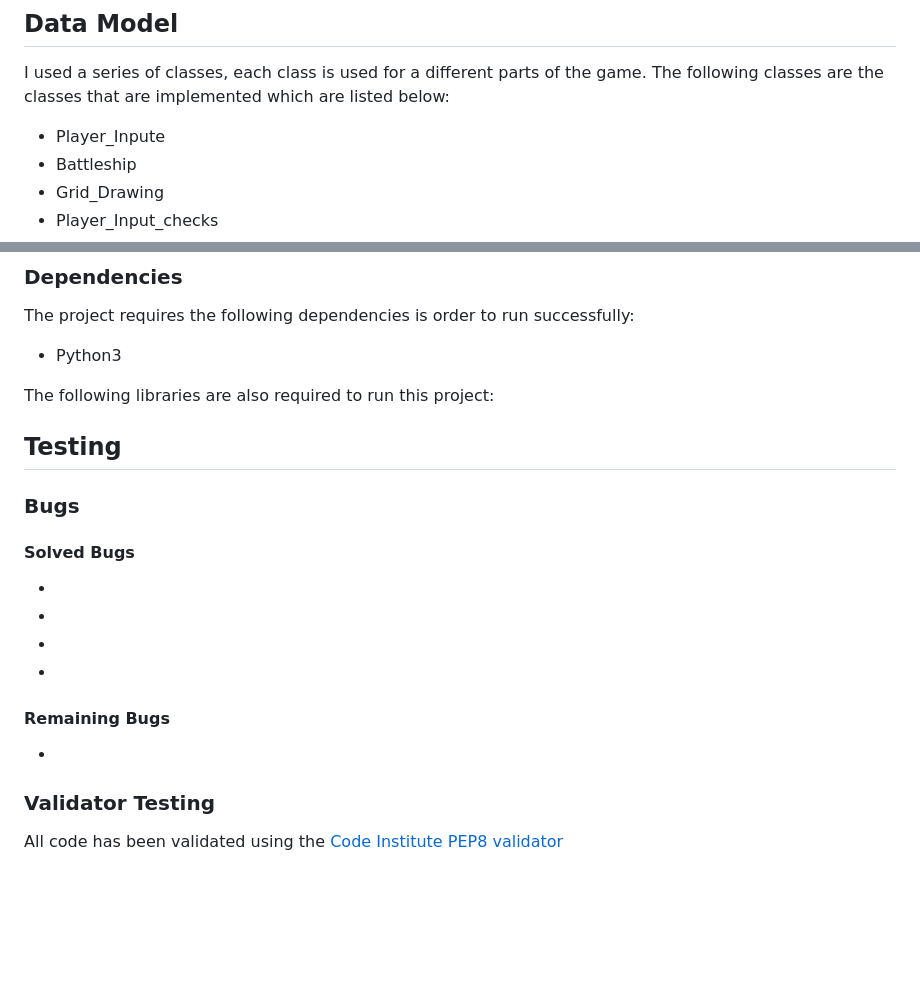
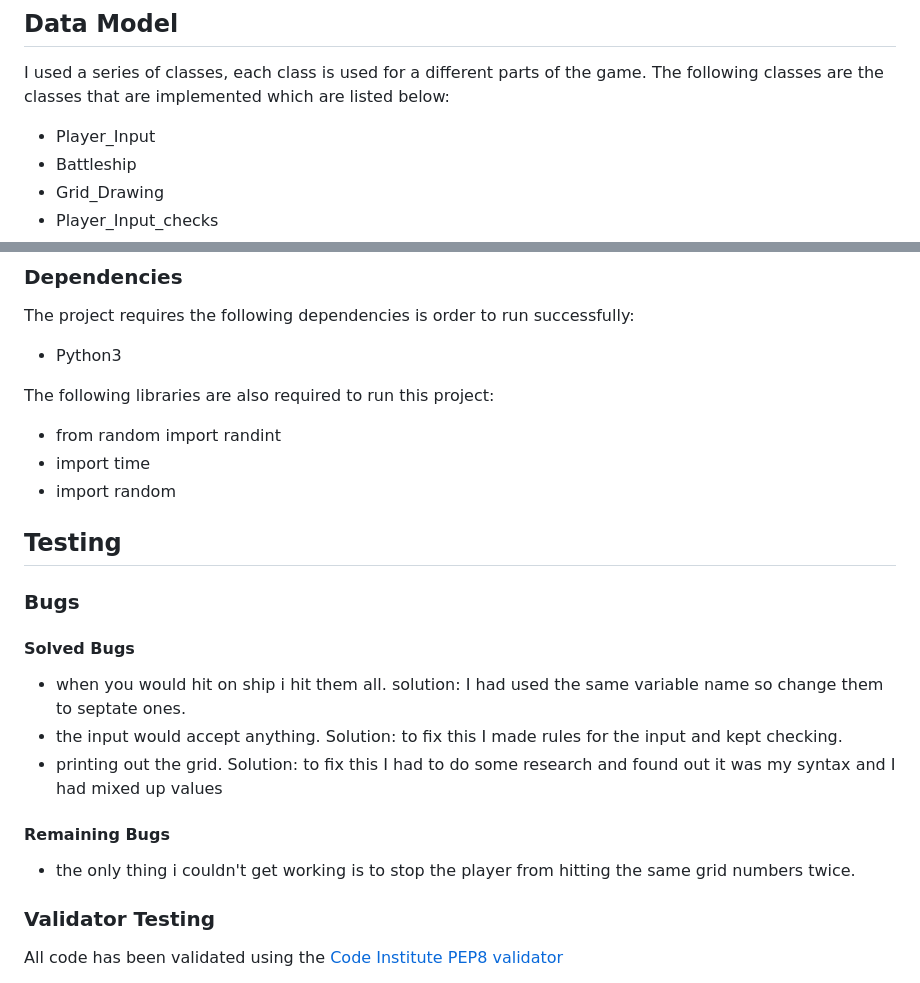
Before and after one commit to DoubleARon96/battleships_mk2, a Markdown page: README.md, 2 parts joined by grey strips. Drawn GitHub-style; blank space fills up the shorter version.

Commit message:
doc: bugs and fixed bugs finished

```diff
--- a/README.md
+++ b/README.md
@@ -71,7 +71,7 @@ This game is a very simple game all the player has to do is write in the coordin
 
 I used a series of classes, each class is used for a different parts of the game.
 The following classes are the classes that are implemented which are listed below:
-- Player_Inpute
+- Player_Input
 - Battleship
 - Grid_Drawing
 - Player_Input_checks
@@ -103,7 +103,9 @@ The project requires the following dependencies is order to run successfully:
 - Python3
 
 The following libraries are also required to run this project:
-
+- from random import randint
+- import time
+- import random
 
 
 ## Testing
@@ -111,13 +113,12 @@ The following libraries are also required to run this project:
 ### Bugs
 
 #### Solved Bugs
--
--
--
--
+- when you would hit on ship i hit them all. solution: I had used the same variable name so change them to septate ones.
+- the input would accept anything. Solution: to fix this I made rules for the input and kept checking.
+- printing out the grid. Solution: to fix this I had to do some research and found out it was my syntax and I had mixed up values
 
 #### Remaining Bugs
--
+- the only thing i couldn't get working is to stop the player from hitting the same grid numbers twice.
 
 ### Validator Testing
 
```
